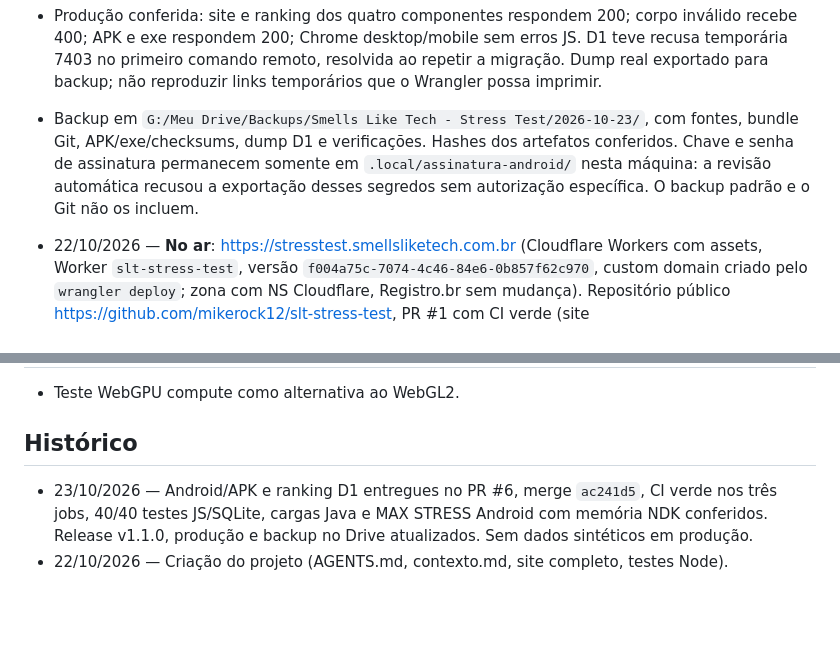
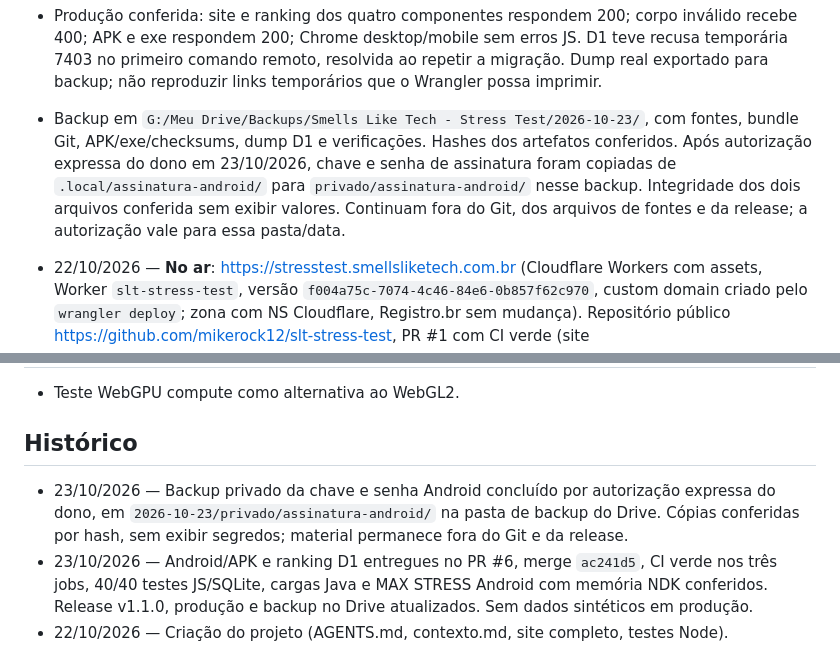
Before and after one commit to mikerock12/slt-stress-test, a Markdown page: contexto.md, 2 parts joined by grey strips. GitHub-like rendering; blank space fills up the shorter version.

Commit message:
Registra backup privado da assinatura Android autorizado

```diff
--- a/contexto.md
+++ b/contexto.md
@@ -63,9 +63,10 @@ links. Nenhum código delas foi copiado.
   exportado para backup; não reproduzir links temporários que o Wrangler possa imprimir.
 - Backup em `G:/Meu Drive/Backups/Smells Like Tech - Stress Test/2026-10-23/`, com fontes,
   bundle Git, APK/exe/checksums, dump D1 e verificações. Hashes dos artefatos conferidos.
-  Chave e senha de assinatura permanecem somente em `.local/assinatura-android/` nesta
-  máquina: a revisão automática recusou a exportação desses segredos sem autorização
-  específica. O backup padrão e o Git não os incluem.
+  Após autorização expressa do dono em 23/10/2026, chave e senha de assinatura foram
+  copiadas de `.local/assinatura-android/` para `privado/assinatura-android/` nesse backup.
+  Integridade dos dois arquivos conferida sem exibir valores. Continuam fora do Git,
+  dos arquivos de fontes e da release; a autorização vale para essa pasta/data.
 
 - 22/10/2026 — **No ar**: https://stresstest.smellsliketech.com.br (Cloudflare Workers com
   assets, Worker `slt-stress-test`, versão `f004a75c-7074-4c46-84e6-0b857f62c970`, custom
@@ -156,6 +157,9 @@ links. Nenhum código delas foi copiado.
 
 ## Histórico
 
+- 23/10/2026 — Backup privado da chave e senha Android concluído por autorização expressa
+  do dono, em `2026-10-23/privado/assinatura-android/` na pasta de backup do Drive.
+  Cópias conferidas por hash, sem exibir segredos; material permanece fora do Git e da release.
 - 23/10/2026 — Android/APK e ranking D1 entregues no PR #6, merge `ac241d5`, CI verde nos três
   jobs, 40/40 testes JS/SQLite, cargas Java e MAX STRESS Android com memória NDK conferidos.
   Release v1.1.0, produção e backup no Drive atualizados. Sem dados sintéticos em produção.
```
Also changed, not shown: AGENTS.md (+4 -0 lines).
